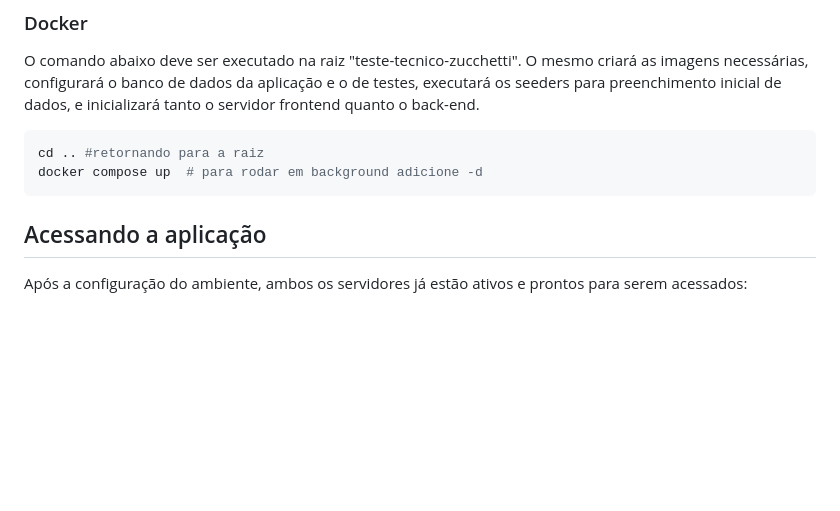
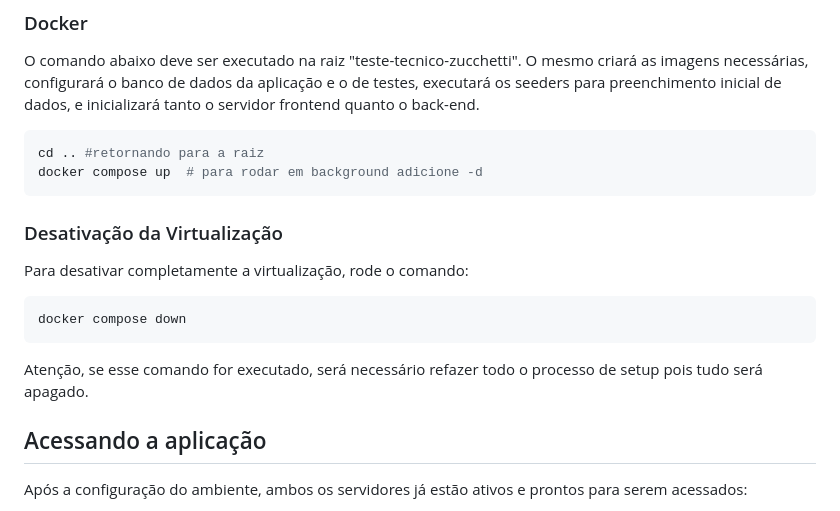
Before and after one commit to CarolineSampaio/teste-tecnico-zucchetti, a Markdown page: README.md, the part around the change. Drawn GitHub-style; blank space fills up the shorter version.

Commit message:
feat: adiciona infos desativacao da virtualizacao

````diff
--- a/README.md
+++ b/README.md
@@ -72,6 +72,16 @@ O comando abaixo deve ser executado na raiz "teste-tecnico-zucchetti". O mesmo c
 cd .. #retornando para a raiz
 docker compose up  # para rodar em background adicione -d
 ```
+
+### Desativação da Virtualização
+
+Para desativar completamente a virtualização, rode o comando:
+
+```sh
+docker compose down
+```
+
+Atenção, se esse comando for executado, será necessário refazer todo o processo de setup pois tudo será apagado.
 
 ## Acessando a aplicação
 
````
